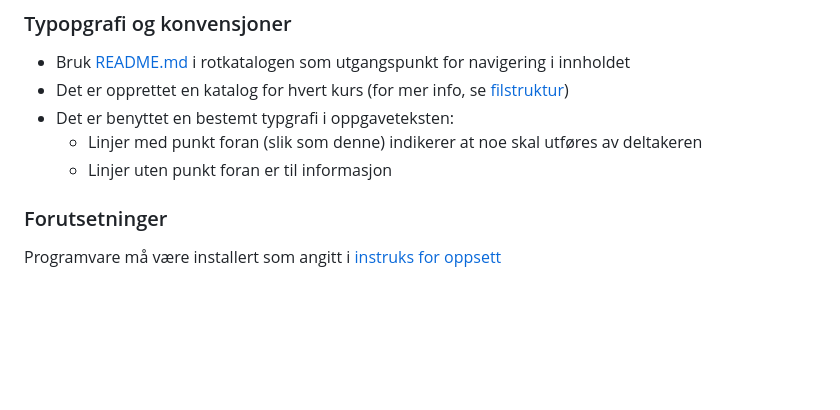
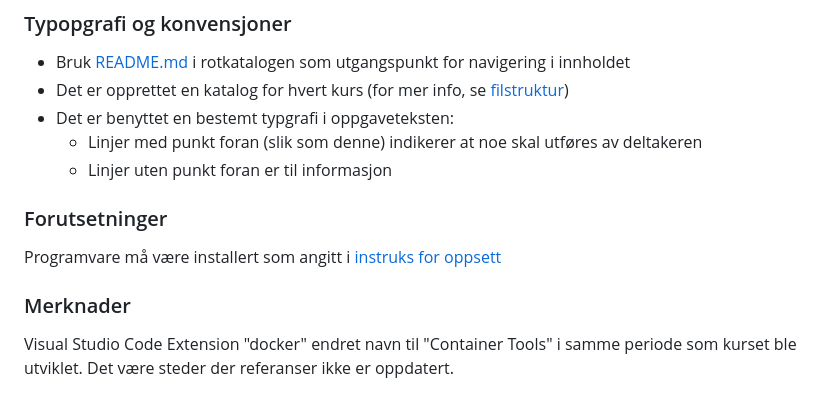
Before and after one commit to NVE/docker_intro, a Markdown page: doc/presentasjon.md, the part around the change. Rendered like a GitHub page; blank space fills up the shorter version.

```diff
--- a/doc/presentasjon.md
+++ b/doc/presentasjon.md
@@ -35,6 +35,13 @@ Kursets hensikt er:
     - Linjer uten punkt foran er til informasjon
 
 
+
+
 ### Forutsetninger
 
 Programvare må være installert som angitt i [instruks for oppsett](../oppsett/README.md)
+
+
+### Merknader
+
+Visual Studio Code Extension "docker" endret navn til "Container Tools" i samme periode som kurset ble utviklet. Det være steder der referanser ikke er oppdatert.
```
Also changed, not shown: dockercompose/README.md (+70 -5 lines), helloworld/README.md (+0 -1 lines), oss/hvaer_ping.md (added, +7 -0 lines), dockercompose/resources/attach_shell.png (added), dockercompose/resources/networks.png (added), 3 other files.
